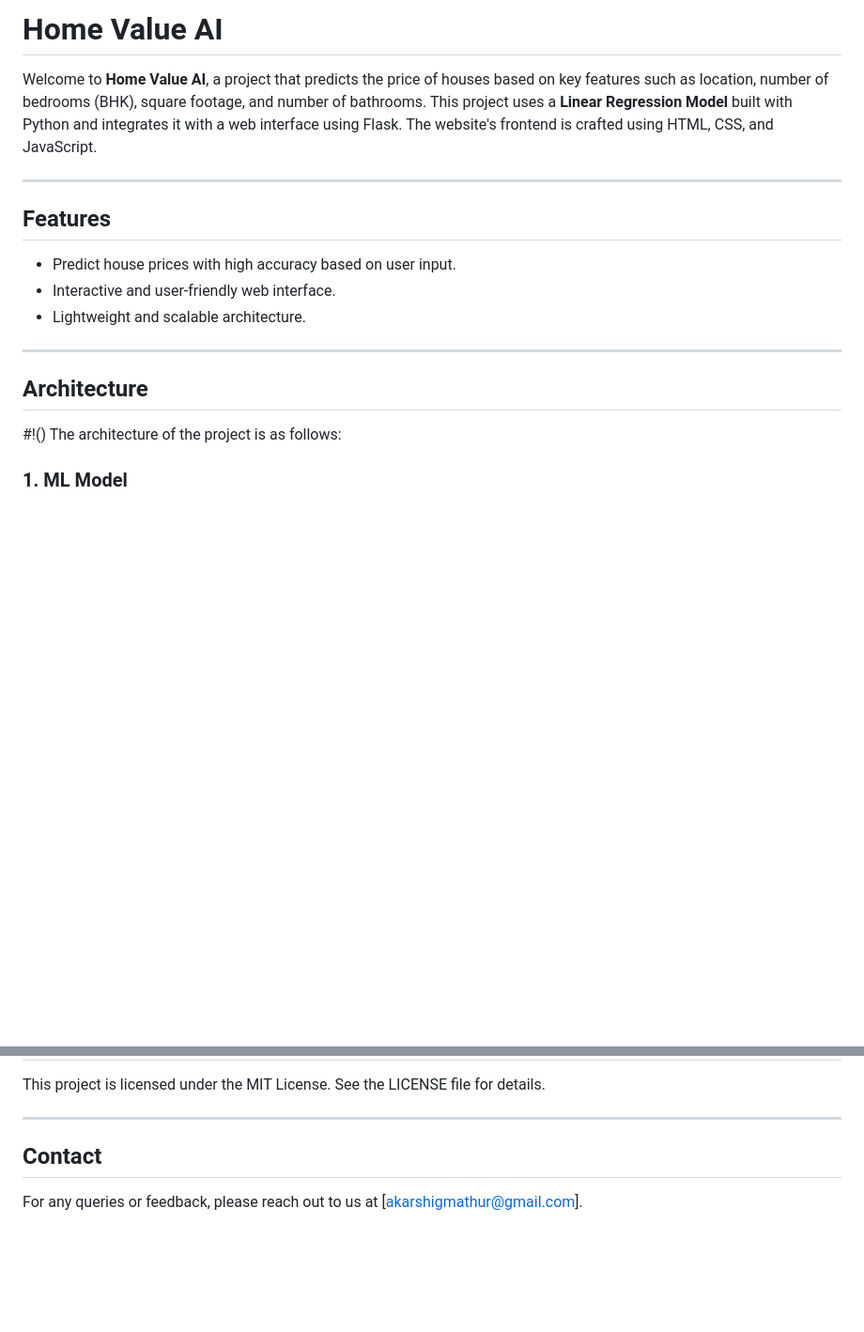
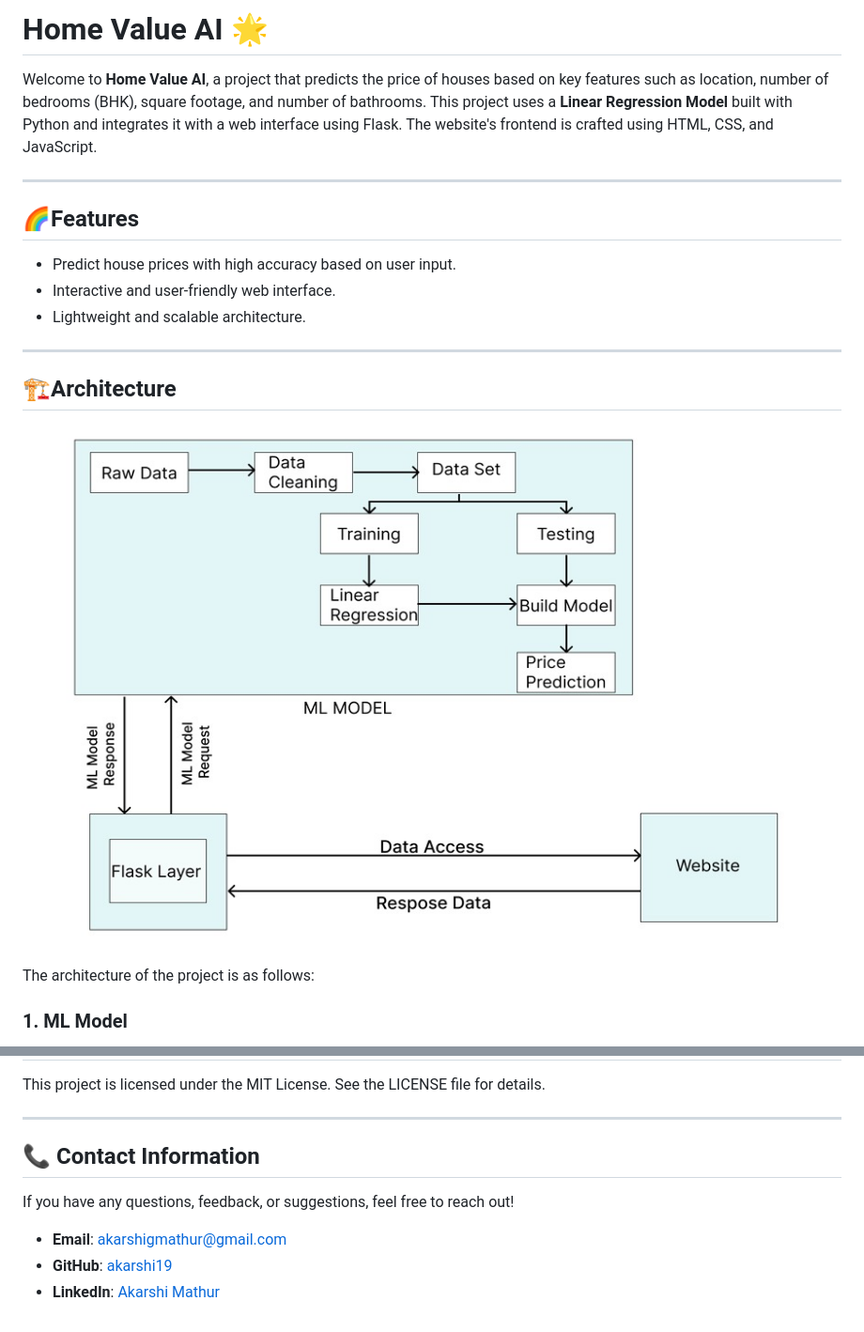
Before and after one commit to akarshi19/Home-Value-AI, a Markdown page: README.md, 2 parts joined by grey strips. Shown: that part at 94% size. GitHub-like rendering; blank space fills up the shorter version.

```diff
--- a/README.md
+++ b/README.md
@@ -1,18 +1,20 @@
-# Home Value AI
+# Home Value AI 🌟
 
 Welcome to **Home Value AI**, a project that predicts the price of houses based on key features such as location, number of bedrooms (BHK), square footage, and number of bathrooms. This project uses a **Linear Regression Model** built with Python and integrates it with a web interface using Flask. The website's frontend is crafted using HTML, CSS, and JavaScript.
 
 ---
 
-## Features
+## 🌈Features
 - Predict house prices with high accuracy based on user input.
 - Interactive and user-friendly web interface.
 - Lightweight and scalable architecture.
 
 ---
 
-## Architecture
-#!()
+## 🏗️Architecture
+![R](https://github.com/akarshi19/Home-Value-AI/blob/master/images/architecture.jpg)
+
+
 The architecture of the project is as follows:
 
 ### 1. **ML Model**
@@ -133,5 +135,10 @@ This project is licensed under the MIT License. See the LICENSE file for details
 
 ---
 
-## Contact
-For any queries or feedback, please reach out to us at [akarshigmathur@gmail.com].
+## 📞 Contact Information
+
+If you have any questions, feedback, or suggestions, feel free to reach out!
+
+- **Email**: [akarshigmathur@gmail.com](mailto:akarshigmathur@gmail.com)
+- **GitHub**: [akarshi19](https://github.com/akarshi19)
+- **LinkedIn**: [Akarshi Mathur](https://www.linkedin.com/in/akarshimathur19/)
```
Also changed, not shown: other parts of README.md (+9 -9 lines).
